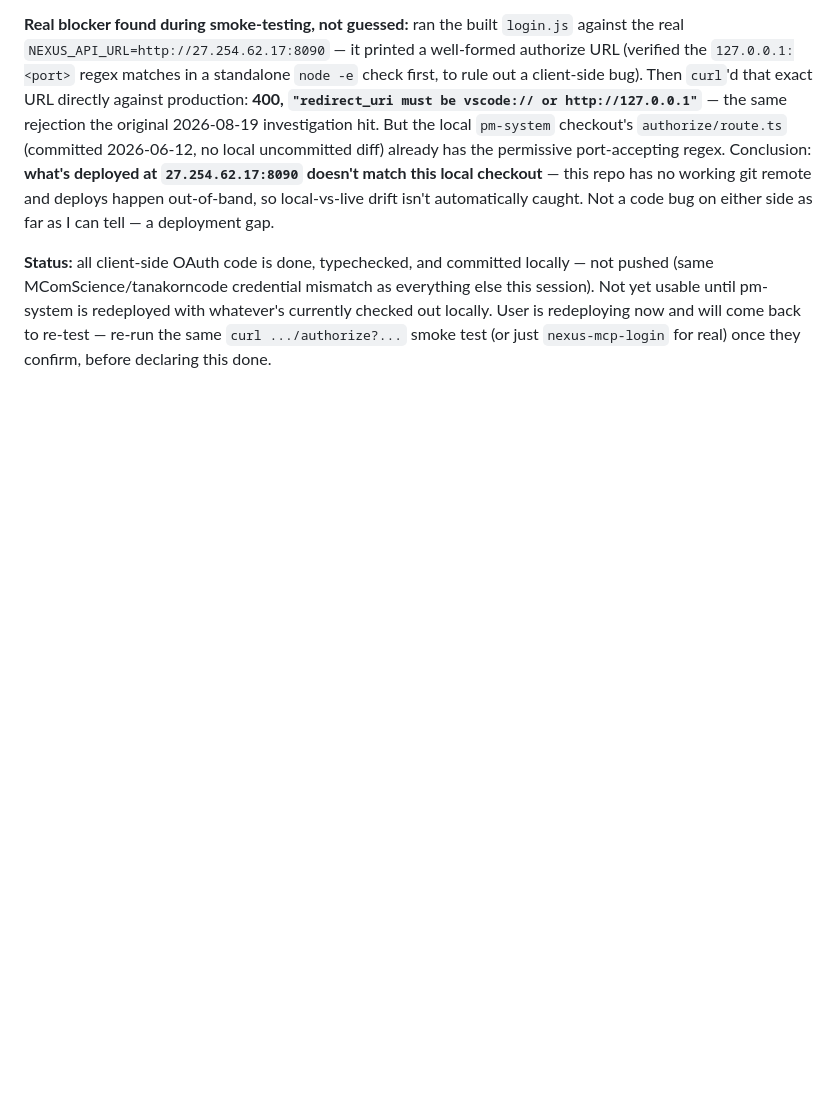
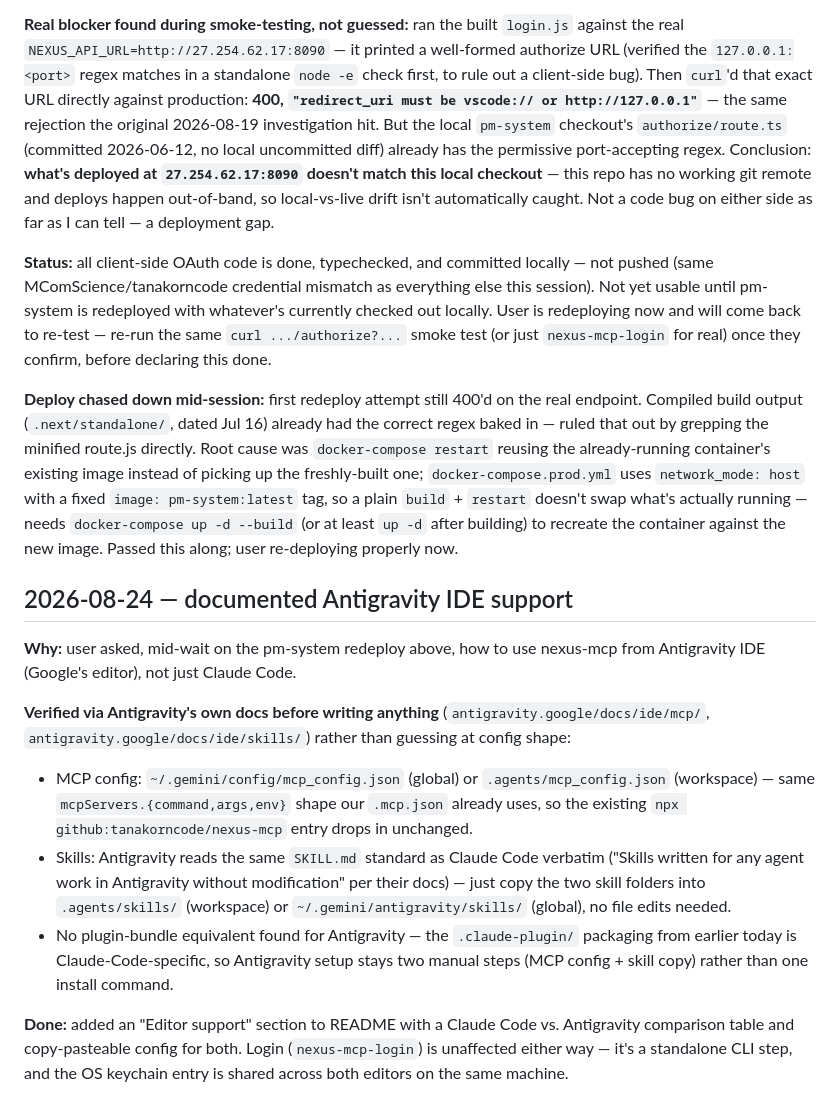
Before and after one commit to tanakorncode/nexus-mcp, a Markdown page: DEVLOG.md, the part around the change. Rendered like a GitHub page; blank space fills up the shorter version.

```diff
--- a/DEVLOG.md
+++ b/DEVLOG.md
@@ -113,3 +113,16 @@ The real question this was for: one Nexus project covers multiple actual repos (
 **Real blocker found during smoke-testing, not guessed:** ran the built `login.js` against the real `NEXUS_API_URL=http://27.254.62.17:8090` — it printed a well-formed authorize URL (verified the `127.0.0.1:<port>` regex matches in a standalone `node -e` check first, to rule out a client-side bug). Then `curl`'d that exact URL directly against production: **400, `"redirect_uri must be vscode:// or http://127.0.0.1"`** — the same rejection the original 2026-08-19 investigation hit. But the local `pm-system` checkout's `authorize/route.ts` (committed 2026-06-12, no local uncommitted diff) already has the permissive port-accepting regex. Conclusion: **what's deployed at `27.254.62.17:8090` doesn't match this local checkout** — this repo has no working git remote and deploys happen out-of-band, so local-vs-live drift isn't automatically caught. Not a code bug on either side as far as I can tell — a deployment gap.
 
 **Status:** all client-side OAuth code is done, typechecked, and committed locally — not pushed (same MComScience/tanakorncode credential mismatch as everything else this session). Not yet usable until pm-system is redeployed with whatever's currently checked out locally. User is redeploying now and will come back to re-test — re-run the same `curl .../authorize?...` smoke test (or just `nexus-mcp-login` for real) once they confirm, before declaring this done.
+
+**Deploy chased down mid-session:** first redeploy attempt still 400'd on the real endpoint. Compiled build output (`.next/standalone/`, dated Jul 16) already had the correct regex baked in — ruled that out by grepping the minified route.js directly. Root cause was `docker-compose restart` reusing the already-running container's existing image instead of picking up the freshly-built one; `docker-compose.prod.yml` uses `network_mode: host` with a fixed `image: pm-system:latest` tag, so a plain `build` + `restart` doesn't swap what's actually running — needs `docker-compose up -d --build` (or at least `up -d` after building) to recreate the container against the new image. Passed this along; user re-deploying properly now.
+
+## 2026-08-24 — documented Antigravity IDE support
+
+**Why:** user asked, mid-wait on the pm-system redeploy above, how to use nexus-mcp from Antigravity IDE (Google's editor), not just Claude Code.
+
+**Verified via Antigravity's own docs before writing anything** (`antigravity.google/docs/ide/mcp/`, `antigravity.google/docs/ide/skills/`) rather than guessing at config shape:
+- MCP config: `~/.gemini/config/mcp_config.json` (global) or `.agents/mcp_config.json` (workspace) — same `mcpServers.{command,args,env}` shape our `.mcp.json` already uses, so the existing `npx github:tanakorncode/nexus-mcp` entry drops in unchanged.
+- Skills: Antigravity reads the same `SKILL.md` standard as Claude Code verbatim ("Skills written for any agent work in Antigravity without modification" per their docs) — just copy the two skill folders into `.agents/skills/` (workspace) or `~/.gemini/antigravity/skills/` (global), no file edits needed.
+- No plugin-bundle equivalent found for Antigravity — the `.claude-plugin/` packaging from earlier today is Claude-Code-specific, so Antigravity setup stays two manual steps (MCP config + skill copy) rather than one install command.
+
+**Done:** added an "Editor support" section to README with a Claude Code vs. Antigravity comparison table and copy-pasteable config for both. Login (`nexus-mcp-login`) is unaffected either way — it's a standalone CLI step, and the OS keychain entry is shared across both editors on the same machine.
```
Also changed, not shown: README.md (+40 -0 lines).
